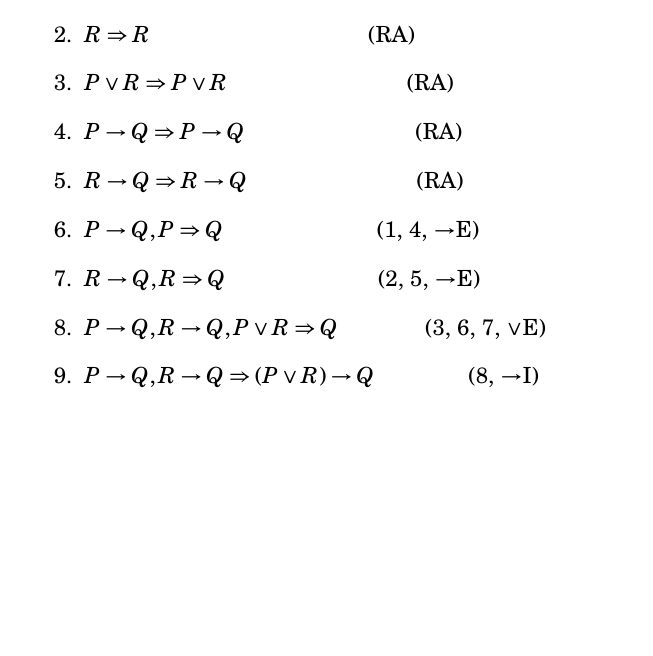
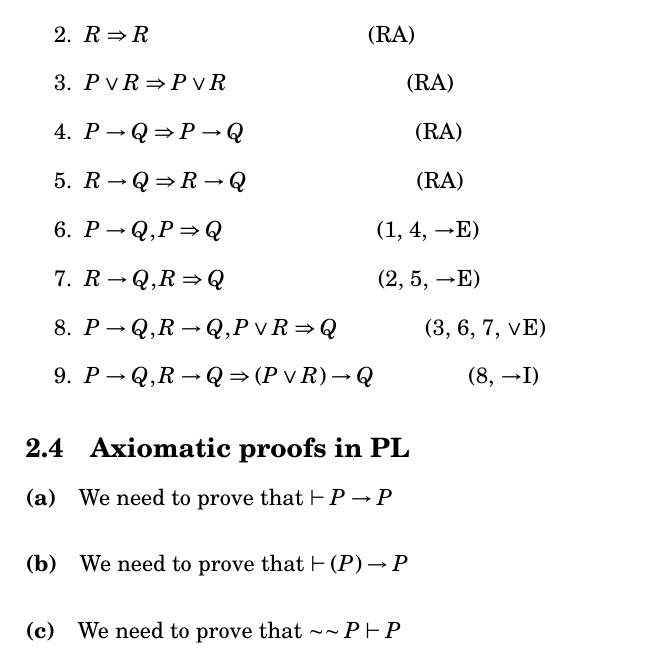
Before and after one commit to itaxx/logic-philosophy, a LaTeX problem sheet (siderexercises.tex): part of page 6 of 6, cut so that both start at the same text, the shorter picture padded with empty space. The pictures show the PDF file siderexercises.pdf that the author committed with the source.

Commit message:
Added exercises 2.4

```diff
--- a/siderexercises.tex
+++ b/siderexercises.tex
@@ -171,9 +170,10 @@ And again we have derived a contradiction from our assumption. $\square$
 	\item $P\rightarrow Q, R\rightarrow Q\Rightarrow (P\vee R)\rightarrow Q$ \hfil (8, $\rightarrow$I)
 \end{enumerate}
 
-
-
-
+\subsection{Axiomatic proofs in PL}
+\paragraph{(a)} We need to prove that $\vdash P\rightarrow P$
+\paragraph{(b)} We need to prove that $\vdash(\simP\ritgharrow P)\rightarrow P$
+\paragraph{(c)} We need to prove that $\sim\sim P\vdash P$
 
 %Bibliography: \standardbib just loads a regular bibliography. All files have been loaded in the preamble.
 \standardbib
```
Also changed, not shown: siderexercises.pdf, siderexercises.tex (1 more changed lines).
